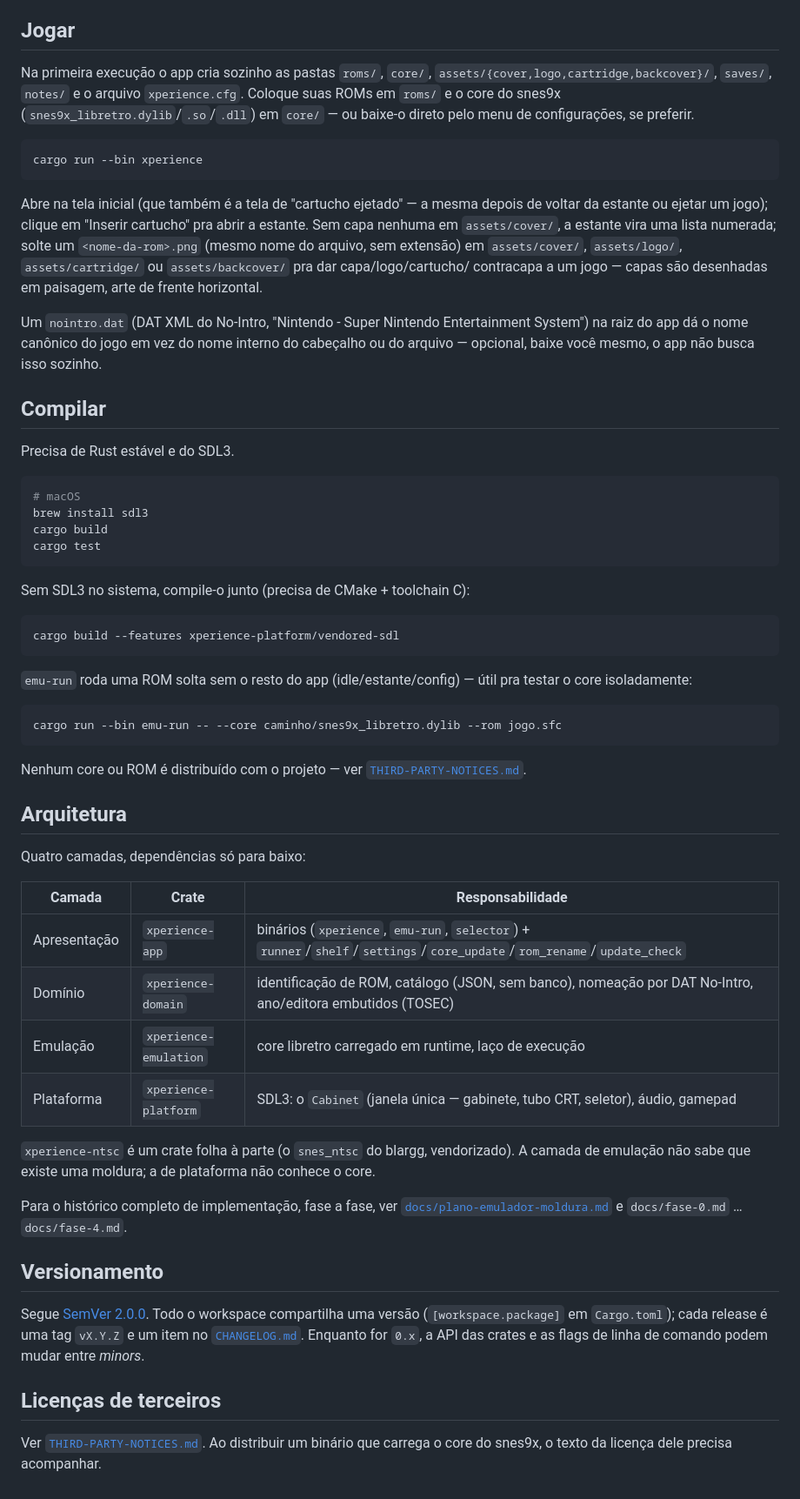
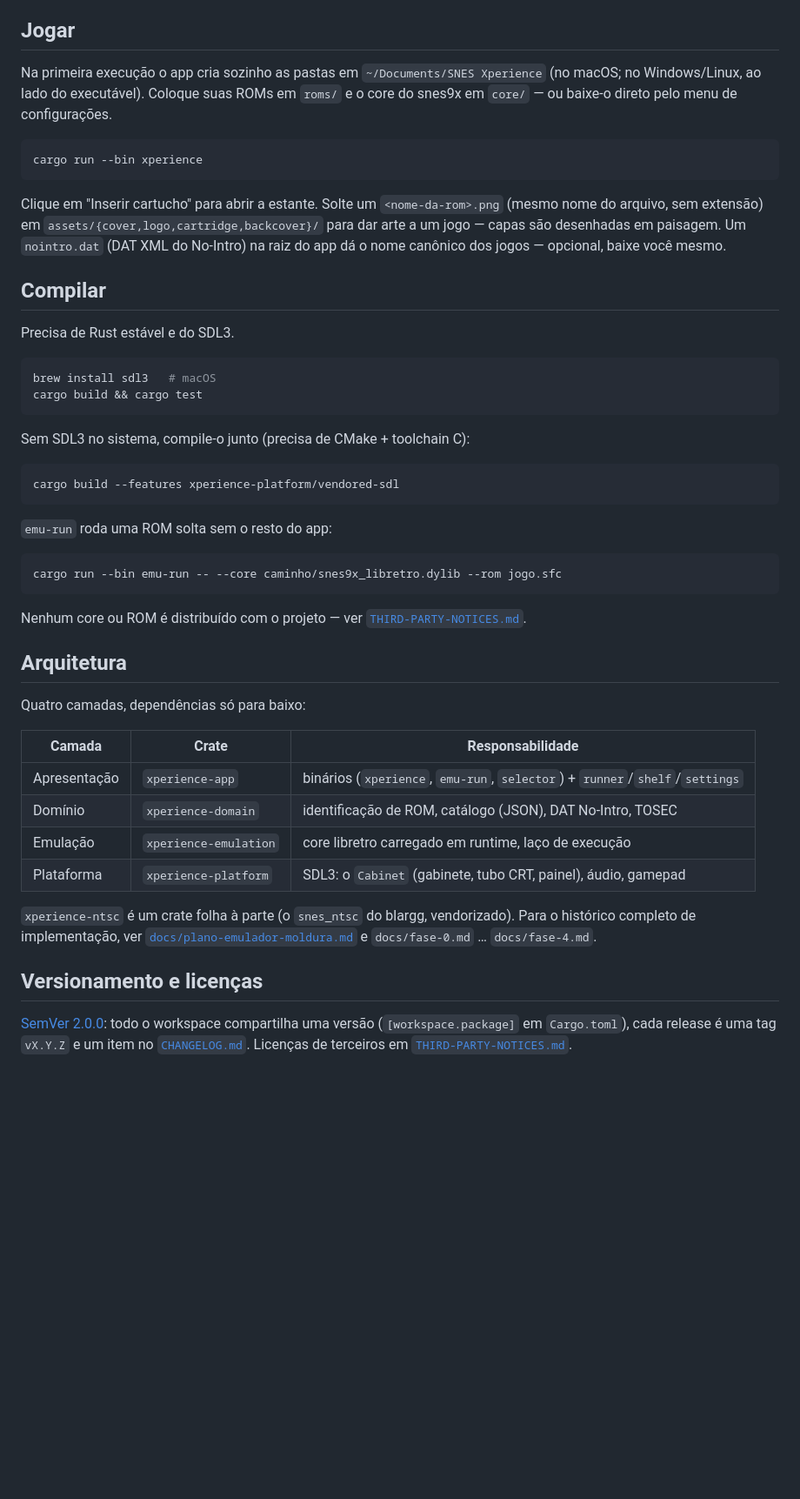
Before and after one commit to ticianocorral/snes-xperience, a Markdown page: README.md, the part around one of its changes. Shown at 87% size. GitHub-like rendering; blank space fills up the shorter version.

````diff
--- a/README.md
+++ b/README.md
@@ -72,39 +51,28 @@ aba [Releases](https://github.com/ticianocorral/snes-xperience/releases).
 
 ## Jogar
 
-Na primeira execução o app cria sozinho as pastas `roms/`, `core/`,
-`assets/{cover,logo,cartridge,backcover}/`, `saves/`, `notes/` e o arquivo
-`xperience.cfg`. Coloque suas ROMs em `roms/` e o core do snes9x
-(`snes9x_libretro.dylib`/`.so`/`.dll`) em `core/` — ou baixe-o direto pelo
-menu de configurações, se preferir.
+Na primeira execução o app cria sozinho as pastas em `~/Documents/SNES
+Xperience` (no macOS; no Windows/Linux, ao lado do executável). Coloque
+suas ROMs em `roms/` e o core do snes9x em `core/` — ou baixe-o direto
+pelo menu de configurações.
 
 ```bash
 cargo run --bin xperience
 ```
 
-Abre na tela inicial (que também é a tela de "cartucho ejetado" — a mesma
-depois de voltar da estante ou ejetar um jogo); clique em "Inserir
-cartucho" pra abrir a estante. Sem capa nenhuma em `assets/cover/`, a
-estante vira uma lista numerada; solte um `<nome-da-rom>.png` (mesmo nome
-do arquivo, sem extensão) em `assets/cover/`, `assets/logo/`,
-`assets/cartridge/` ou `assets/backcover/` pra dar capa/logo/cartucho/
-contracapa a um jogo — capas são desenhadas em paisagem, arte de frente
-horizontal.
-
-Um `nointro.dat` (DAT XML do No-Intro, "Nintendo - Super Nintendo
-Entertainment System") na raiz do app dá o nome canônico do jogo em vez
-do nome interno do cabeçalho ou do arquivo — opcional, baixe você mesmo,
-o app não busca isso sozinho.
+Clique em "Inserir cartucho" para abrir a estante. Solte um
+`<nome-da-rom>.png` (mesmo nome do arquivo, sem extensão) em
+`assets/{cover,logo,cartridge,backcover}/` para dar arte a um jogo — capas
+são desenhadas em paisagem. Um `nointro.dat` (DAT XML do No-Intro) na raiz
+do app dá o nome canônico dos jogos — opcional, baixe você mesmo.
 
 ## Compilar
 
 Precisa de Rust estável e do SDL3.
 
 ```bash
-# macOS
-brew install sdl3
-cargo build
-cargo test
+brew install sdl3   # macOS
+cargo build && cargo test
 ```
 
 Sem SDL3 no sistema, compile-o junto (precisa de CMake + toolchain C):
@@ -113,8 +81,7 @@ Sem SDL3 no sistema, compile-o junto (precisa de CMake + toolchain C):
 cargo build --features xperience-platform/vendored-sdl
 ```
 
-`emu-run` roda uma ROM solta sem o resto do app (idle/estante/config) —
-útil pra testar o core isoladamente:
+`emu-run` roda uma ROM solta sem o resto do app:
 
 ```bash
 cargo run --bin emu-run -- --core caminho/snes9x_libretro.dylib --rom jogo.sfc
@@ -127,31 +94,22 @@ Nenhum core ou ROM é distribuído com o projeto — ver
 
 Quatro camadas, dependências só para baixo:
 
-| Camada       | Crate                  | Responsabilidade                                                                          |
-| ------------ | ---------------------- | ------------------------------------------------------------------------------------------ |
-| Apresentação | `xperience-app`        | binários (`xperience`, `emu-run`, `selector`) + `runner`/`shelf`/`settings`/`core_update`/`rom_rename`/`update_check`   |
-| Domínio      | `xperience-domain`     | identificação de ROM, catálogo (JSON, sem banco), nomeação por DAT No-Intro, ano/editora embutidos (TOSEC)                 |
-| Emulação     | `xperience-emulation`  | core libretro carregado em runtime, laço de execução                                       |
-| Plataforma   | `xperience-platform`   | SDL3: o `Cabinet` (janela única — gabinete, tubo CRT, seletor), áudio, gamepad              |
+| Camada       | Crate                 | Responsabilidade                                                        |
+| ------------ | --------------------- | ----------------------------------------------------------------------- |
+| Apresentação | `xperience-app`       | binários (`xperience`, `emu-run`, `selector`) + `runner`/`shelf`/`settings` |
+| Domínio      | `xperience-domain`    | identificação de ROM, catálogo (JSON), DAT No-Intro, TOSEC               |
+| Emulação     | `xperience-emulation` | core libretro carregado em runtime, laço de execução                     |
+| Plataforma   | `xperience-platform`  | SDL3: o `Cabinet` (gabinete, tubo CRT, painel), áudio, gamepad           |
 
 `xperience-ntsc` é um crate folha à parte (o `snes_ntsc` do blargg,
-vendorizado). A camada de emulação não sabe que existe uma moldura; a de
-plataforma não conhece o core.
-
-Para o histórico completo de implementação, fase a fase, ver
+vendorizado). Para o histórico completo de implementação, ver
 [`docs/plano-emulador-moldura.md`](docs/plano-emulador-moldura.md) e
 `docs/fase-0.md` … `docs/fase-4.md`.
 
-## Versionamento
+## Versionamento e licenças
 
-Segue [SemVer 2.0.0](https://semver.org/lang/pt-BR/). Todo o workspace
-compartilha uma versão (`[workspace.package]` em `Cargo.toml`); cada
-release é uma tag `vX.Y.Z` e um item no [`CHANGELOG.md`](CHANGELOG.md).
-Enquanto for `0.x`, a API das crates e as flags de linha de comando podem
-mudar entre _minors_.
-
-## Licenças de terceiros
-
-Ver [`THIRD-PARTY-NOTICES.md`](THIRD-PARTY-NOTICES.md). Ao distribuir um
-binário que carrega o core do snes9x, o texto da licença dele precisa
-acompanhar.
+[SemVer 2.0.0](https://semver.org/lang/pt-BR/): todo o workspace
+compartilha uma versão (`[workspace.package]` em `Cargo.toml`), cada
+release é uma tag `vX.Y.Z` e um item no
+[`CHANGELOG.md`](CHANGELOG.md). Licenças de terceiros em
+[`THIRD-PARTY-NOTICES.md`](THIRD-PARTY-NOTICES.md).
````
Also changed, not shown: other parts of README.md (+36 -57 lines), docs/img/inicial.png (added), docs/img/screenshot.png, 3 other files.
